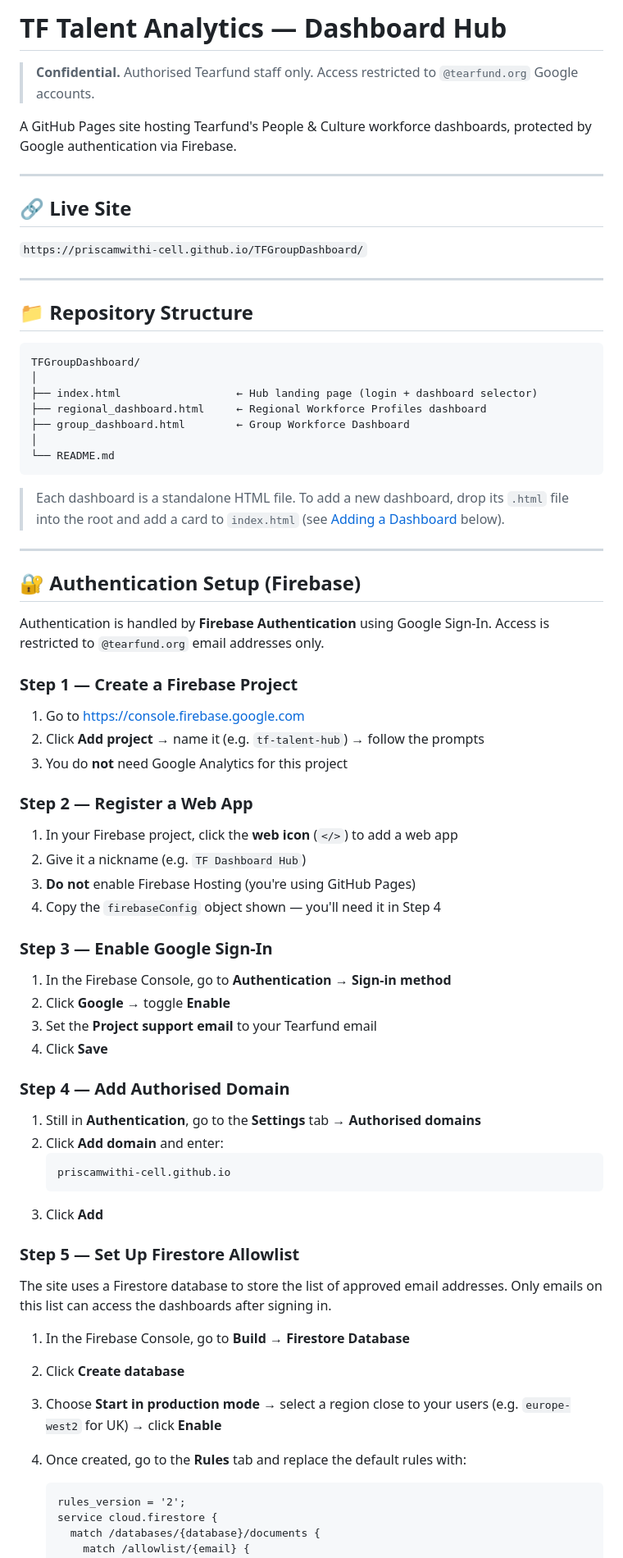
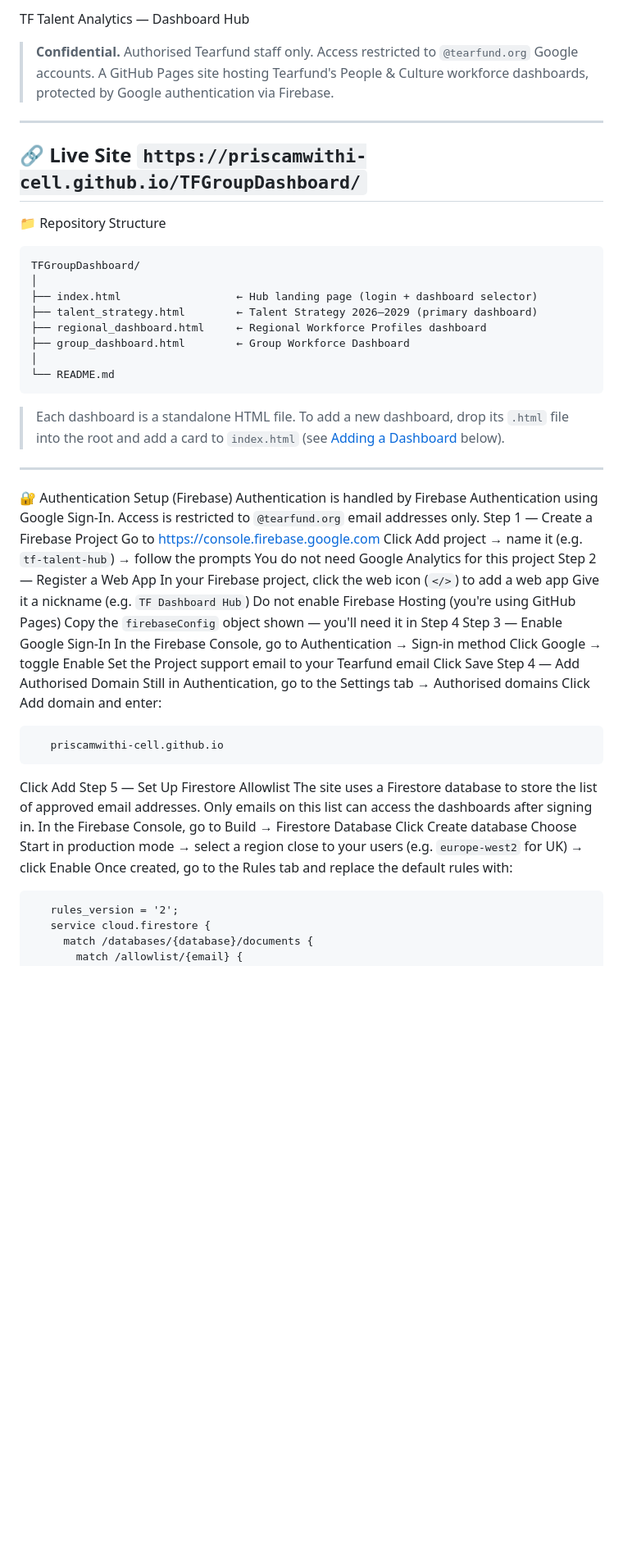
Before and after one commit to priscamwithi-cell/TFGroupDashboard, a Markdown page: README.md, the part around one of its changes. Shown at 82% size. Drawn GitHub-style; blank space fills up the shorter version.

Commit message:
Refactor README for clarity and formatting

````diff
--- a/README.md
+++ b/README.md
@@ -1,76 +1,53 @@
-# TF Talent Analytics — Dashboard Hub
-
+TF Talent Analytics — Dashboard Hub
 > **Confidential.** Authorised Tearfund staff only. Access restricted to `@tearfund.org` Google accounts.
-
 A GitHub Pages site hosting Tearfund's People & Culture workforce dashboards, protected by Google authentication via Firebase.
-
 ---
-
-## 🔗 Live Site
-
+🔗 Live Site
 `https://priscamwithi-cell.github.io/TFGroupDashboard/`
-
 ---
-
-## 📁 Repository Structure
-
+📁 Repository Structure
 ```
 TFGroupDashboard/
 │
 ├── index.html                  ← Hub landing page (login + dashboard selector)
+├── talent_strategy.html        ← Talent Strategy 2026–2029 (primary dashboard)
 ├── regional_dashboard.html     ← Regional Workforce Profiles dashboard
 ├── group_dashboard.html        ← Group Workforce Dashboard
 │
 └── README.md
 ```
-
 > Each dashboard is a standalone HTML file. To add a new dashboard, drop its `.html` file into the root and add a card to `index.html` (see [Adding a Dashboard](#adding-a-dashboard) below).
-
 ---
-
-## 🔐 Authentication Setup (Firebase)
-
-Authentication is handled by **Firebase Authentication** using Google Sign-In. Access is restricted to `@tearfund.org` email addresses only.
-
-### Step 1 — Create a Firebase Project
-
-1. Go to [https://console.firebase.google.com](https://console.firebase.google.com)
-2. Click **Add project** → name it (e.g. `tf-talent-hub`) → follow the prompts
-3. You do **not** need Google Analytics for this project
-
-### Step 2 — Register a Web App
-
-1. In your Firebase project, click the **web icon** (`</>`) to add a web app
-2. Give it a nickname (e.g. `TF Dashboard Hub`)
-3. **Do not** enable Firebase Hosting (you're using GitHub Pages)
-4. Copy the `firebaseConfig` object shown — you'll need it in Step 4
-
-### Step 3 — Enable Google Sign-In
-
-1. In the Firebase Console, go to **Authentication → Sign-in method**
-2. Click **Google** → toggle **Enable**
-3. Set the **Project support email** to your Tearfund email
-4. Click **Save**
-
-### Step 4 — Add Authorised Domain
-
-1. Still in **Authentication**, go to the **Settings** tab → **Authorised domains**
-2. Click **Add domain** and enter:
-   ```
+🔐 Authentication Setup (Firebase)
+Authentication is handled by Firebase Authentication using Google Sign-In. Access is restricted to `@tearfund.org` email addresses only.
+Step 1 — Create a Firebase Project
+Go to https://console.firebase.google.com
+Click Add project → name it (e.g. `tf-talent-hub`) → follow the prompts
+You do not need Google Analytics for this project
+Step 2 — Register a Web App
+In your Firebase project, click the web icon (`</>`) to add a web app
+Give it a nickname (e.g. `TF Dashboard Hub`)
+Do not enable Firebase Hosting (you're using GitHub Pages)
+Copy the `firebaseConfig` object shown — you'll need it in Step 4
+Step 3 — Enable Google Sign-In
+In the Firebase Console, go to Authentication → Sign-in method
+Click Google → toggle Enable
+Set the Project support email to your Tearfund email
+Click Save
+Step 4 — Add Authorised Domain
+Still in Authentication, go to the Settings tab → Authorised domains
+Click Add domain and enter:
+```
    priscamwithi-cell.github.io
    ```
-3. Click **Add**
-
-### Step 5 — Set Up Firestore Allowlist
-
+Click Add
+Step 5 — Set Up Firestore Allowlist
 The site uses a Firestore database to store the list of approved email addresses. Only emails on this list can access the dashboards after signing in.
-
-1. In the Firebase Console, go to **Build → Firestore Database**
-2. Click **Create database**
-3. Choose **Start in production mode** → select a region close to your users (e.g. `europe-west2` for UK) → click **Enable**
-4. Once created, go to the **Rules** tab and replace the default rules with:
-
-   ```
+In the Firebase Console, go to Build → Firestore Database
+Click Create database
+Choose Start in production mode → select a region close to your users (e.g. `europe-west2` for UK) → click Enable
+Once created, go to the Rules tab and replace the default rules with:
+```
    rules_version = '2';
    service cloud.firestore {
      match /databases/{database}/documents {
````
Also changed, not shown: other parts of README.md (+60 -72 lines).
